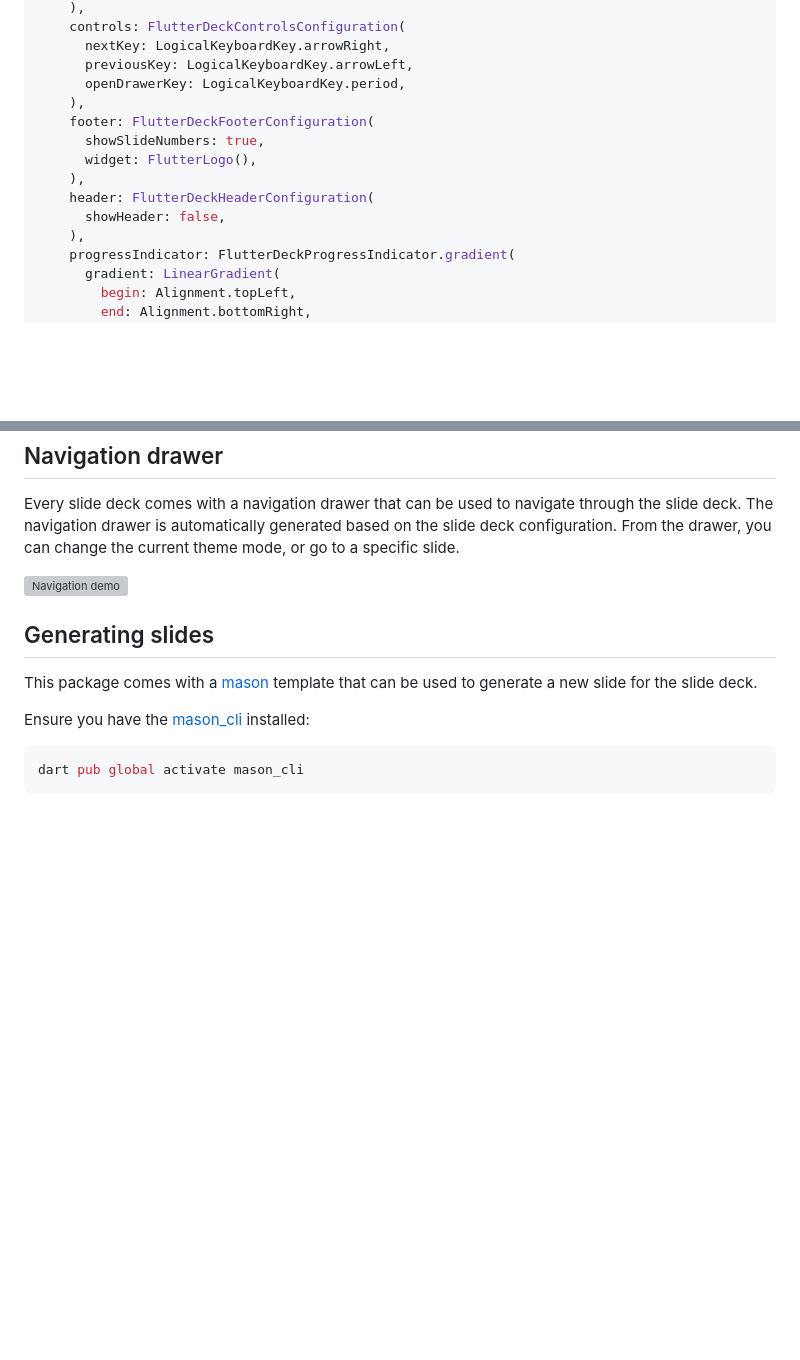
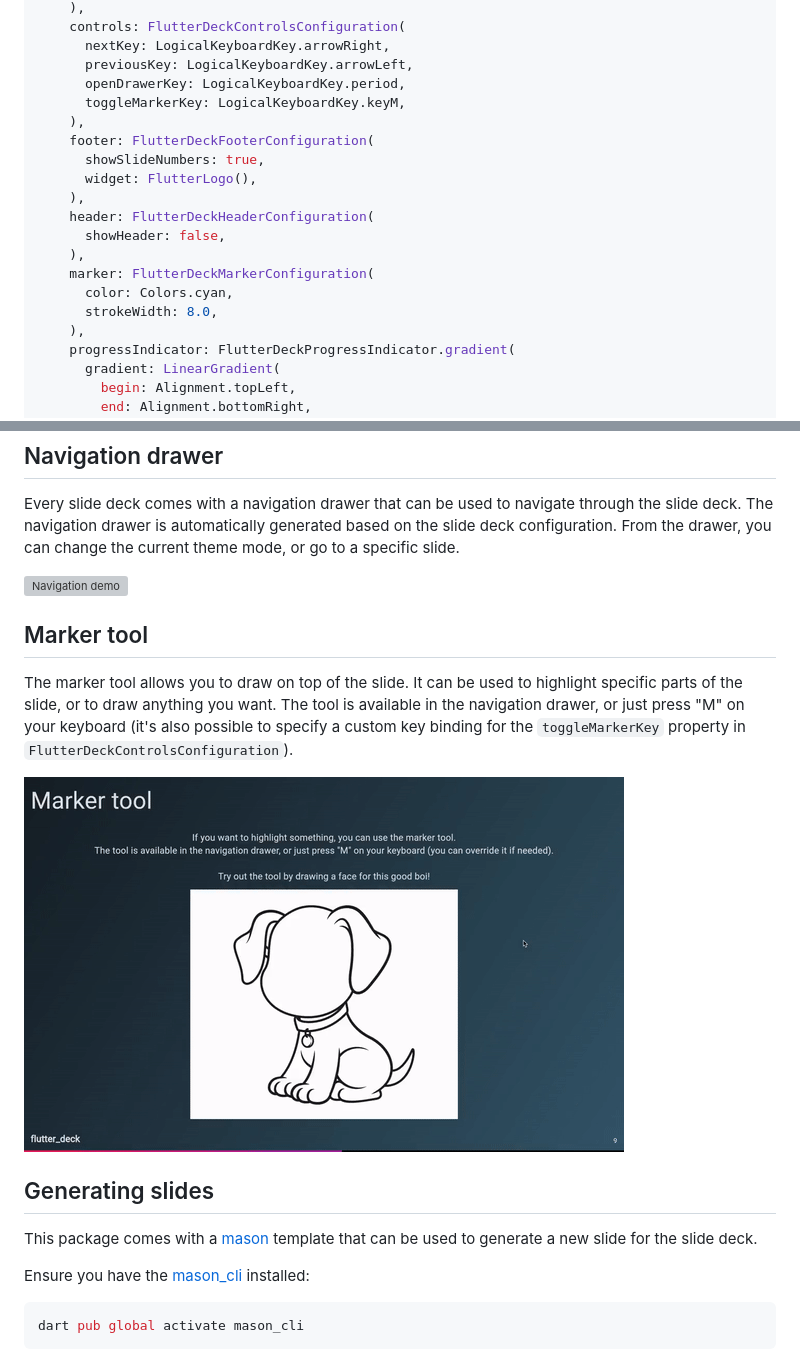
Before and after one commit to mkobuolys/flutter_deck, a Markdown page: README.md, 2 parts joined by grey strips. GitHub-like rendering; pictures changed too: images/marker.gif (added); blank space fills up the shorter version; grey boxes are pictures that could not be loaded.

Commit message:
docs: update README.md

```diff
--- a/README.md
+++ b/README.md
@@ -69,6 +69,7 @@ FlutterDeckApp(
       nextKey: LogicalKeyboardKey.arrowRight,
       previousKey: LogicalKeyboardKey.arrowLeft,
       openDrawerKey: LogicalKeyboardKey.period,
+      toggleMarkerKey: LogicalKeyboardKey.keyM,
     ),
     footer: FlutterDeckFooterConfiguration(
       showSlideNumbers: true,
@@ -76,6 +77,10 @@ FlutterDeckApp(
     ),
     header: FlutterDeckHeaderConfiguration(
       showHeader: false,
+    ),
+    marker: FlutterDeckMarkerConfiguration(
+      color: Colors.cyan,
+      strokeWidth: 8.0,
     ),
     progressIndicator: FlutterDeckProgressIndicator.gradient(
       gradient: LinearGradient(
@@ -730,6 +735,12 @@ Every slide deck comes with a navigation drawer that can be used to navigate thr
 
 ![Navigation demo](https://github.com/mkobuolys/flutter_deck/blob/main/images/navigation.gif?raw=true)
 
+## Marker tool
+
+The marker tool allows you to draw on top of the slide. It can be used to highlight specific parts of the slide, or to draw anything you want. The tool is available in the navigation drawer, or just press "M" on your keyboard (it's also possible to specify a custom key binding for the `toggleMarkerKey` property in `FlutterDeckControlsConfiguration`).
+
+![Marker demo](https://github.com/mkobuolys/flutter_deck/blob/main/images/marker.gif?raw=true)
+
 ## Generating slides
 
 This package comes with a [mason][mason_link] template that can be used to generate a new slide for the slide deck.
```
Also changed, not shown: 1 other file.
